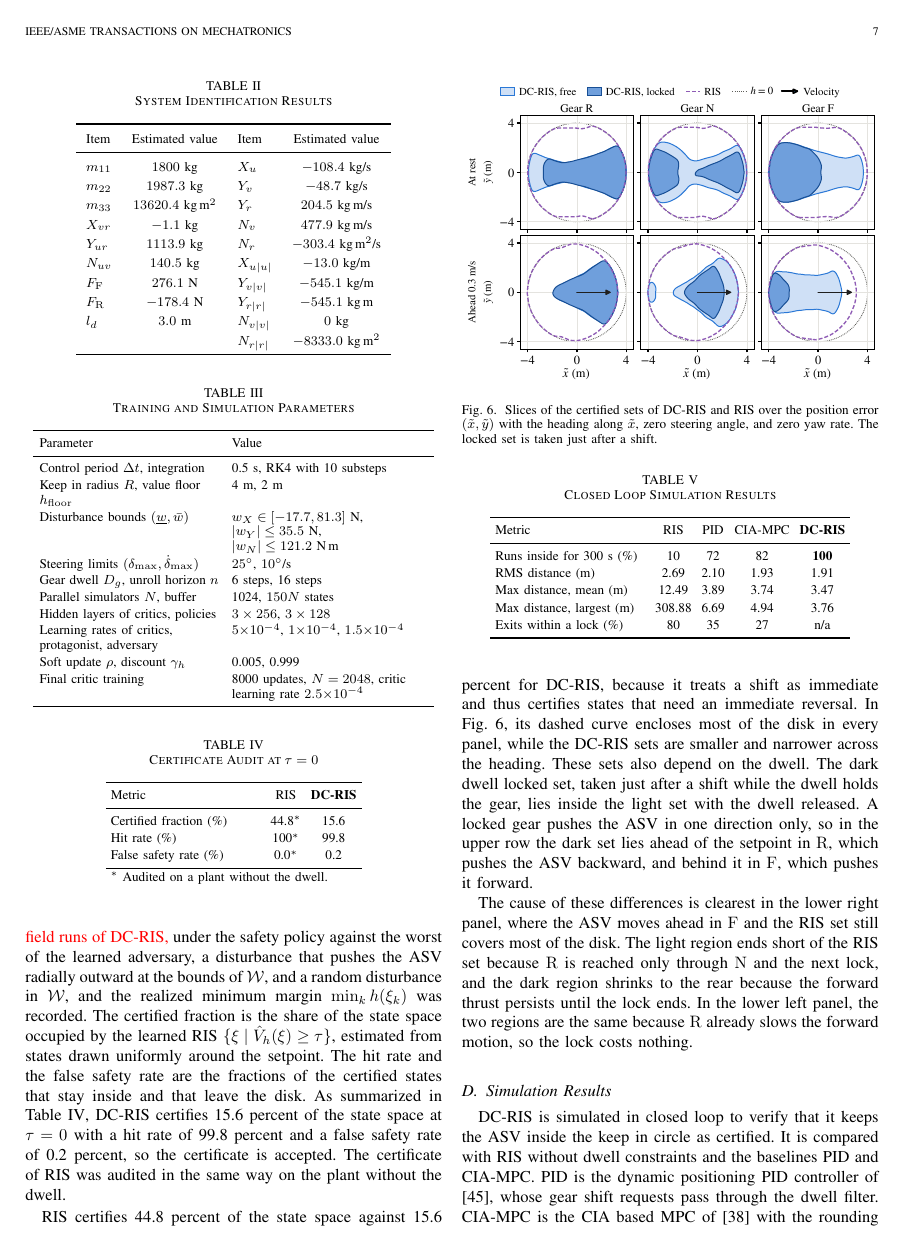
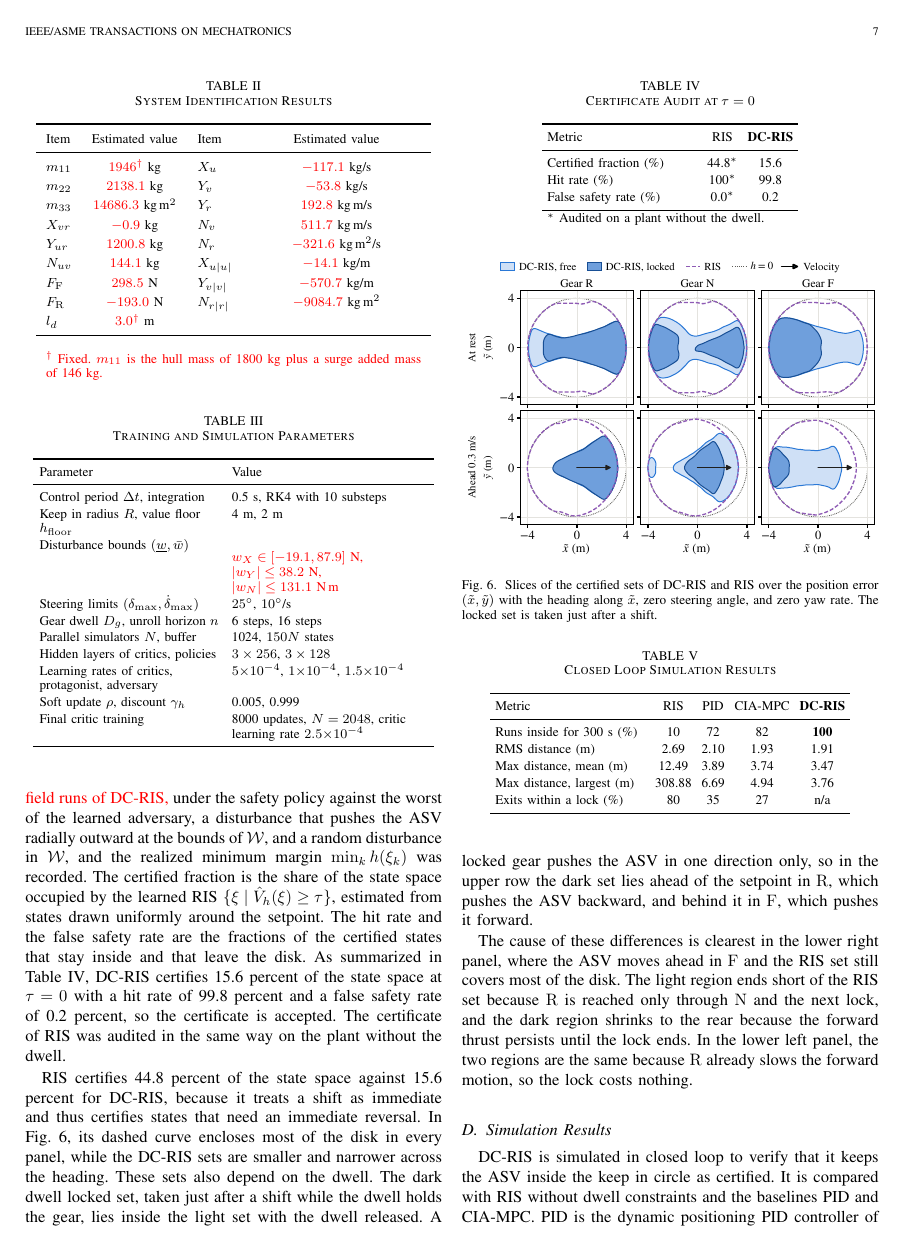
Before and after one commit to rapter-turtle/dwell-ris, a LaTeX paper (main.tex): page 7 of 11. Compiled offline with pdfLaTeX; a missing font is replaced by an installed copy or a similar font; a LaTeX package or settings file that is missing is left out.

Commit message:
SI 표를 부가질량을 넣은 모델로 교체 (m11 = 1946 kg, Y_r|r|와 N_v|v| 제외), 감쇠 식과 외란 범위(힘 단위) 갱신
- 표: SI_model/addedmass_1124 후보 no_Yrr 값. m11 = 선체 1800 kg + surge 부가질량 146 kg, m11과 l_d는 고정값으로 각주 표시
- 감쇠 행렬의 |r|r(sway), |v|v(yaw) 항을 0으로 두고, 데이터로 정해지지 않아 뺐다는 문장 추가
- 파라미터 표의 외란 범위: [-19.1, 87.9] N, 38.2 N, 131.1 N m (가속도 범위는 그대로)
- 수정 부분 빨간색. 로컬 빌드 환경이 없어 빌드 확인은 못 함, 중괄호와 수식 기호 짝은 확인

Co-Authored-By: Claude Opus 5.5 <noreply@anthropic.com>

```diff
--- a/main.tex
+++ b/main.tex
@@ -380,17 +380,17 @@ The disturbance was then obtained in reverse as the force and moment $w$ that \e
 \toprule
 Item & Estimated value & Item & Estimated value \\
 \midrule
-$m_{11}$ & $1800$~kg & $X_u$ & $-108.4$~kg/s \\
-$m_{22}$ & $1987.3$~kg & $Y_v$ & $-48.7$~kg/s \\
-$m_{33}$ & $13620.4$~kg\,m$^2$ & $Y_r$ & $204.5$~kg\,m/s \\
-$X_{vr}$ & $-1.1$~kg & $N_v$ & $477.9$~kg\,m/s \\
-$Y_{ur}$ & $1113.9$~kg & $N_r$ & $-303.4$~kg\,m$^2$/s \\
-$N_{uv}$ & $140.5$~kg & $X_{u|u|}$ & $-13.0$~kg/m \\
-$F_{\gF}$ & $276.1$~N & $Y_{v|v|}$ & $-545.1$~kg/m \\
-$F_{\gR}$ & $-178.4$~N & $Y_{r|r|}$ & $-545.1$~kg\,m \\
-$l_d$ & $3.0$~m & $N_{v|v|}$ & $0$~kg \\
- & & $N_{r|r|}$ & $-8333.0$~kg\,m$^2$ \\
+$m_{11}$ & {\color{red}$1946^{\dagger}$}~kg & $X_u$ & {\color{red}$-117.1$}~kg/s \\
+$m_{22}$ & {\color{red}$2138.1$}~kg & $Y_v$ & {\color{red}$-53.8$}~kg/s \\
+$m_{33}$ & {\color{red}$14686.3$}~kg\,m$^2$ & $Y_r$ & {\color{red}$192.8$}~kg\,m/s \\
+$X_{vr}$ & {\color{red}$-0.9$}~kg & $N_v$ & {\color{red}$511.7$}~kg\,m/s \\
+$Y_{ur}$ & {\color{red}$1200.8$}~kg & $N_r$ & {\color{red}$-321.6$}~kg\,m$^2$/s \\
+$N_{uv}$ & {\color{red}$144.1$}~kg & $X_{u|u|}$ & {\color{red}$-14.1$}~kg/m \\
+$F_{\gF}$ & {\color{red}$298.5$}~N & $Y_{v|v|}$ & {\color{red}$-570.7$}~kg/m \\
+$F_{\gR}$ & {\color{red}$-193.0$}~N & $N_{r|r|}$ & {\color{red}$-9084.7$}~kg\,m$^2$ \\
+$l_d$ & {\color{red}$3.0^{\dagger}$}~m &  &  \\
 \bottomrule
+\multicolumn{4}{p{0.9\columnwidth}}{\footnotesize {\color{red}$^{\dagger}$ Fixed. $m_{11}$ is the hull mass of 1800~kg plus a surge added mass of 146~kg.}} \\
 \end{tabular}
 \end{table}
 
@@ -411,7 +411,7 @@ Parameter & Value \\
 \midrule
 Control period $\Delta t$, integration & 0.5 s, RK4 with 10 substeps \\
 Keep in radius $R$, value floor $h_{\mathrm{floor}}$ & 4 m, 2 m \\
-Disturbance bounds $(\underline{w}, \bar{w})$ & $w_X \in [-17.7, 81.3]$~N,\newline $|w_Y| \le 35.5$~N, $|w_N| \le 121.2$~N\,m \\
+Disturbance bounds $(\underline{w}, \bar{w})$ & {\color{red}$w_X \in [-19.1, 87.9]$~N,\newline $|w_Y| \le 38.2$~N, $|w_N| \le 131.1$~N\,m} \\
 Steering limits $(\delta_{\max}, \dot{\delta}_{\max})$ & $25^\circ$, $10^\circ$/s \\
 Gear dwell $D_g$, unroll horizon $n$ & 6 steps, 16 steps \\
 Parallel simulators $N$, buffer & 1024, $150N$ states \\
```
Also changed, not shown: main.tex (4 more changed lines).
